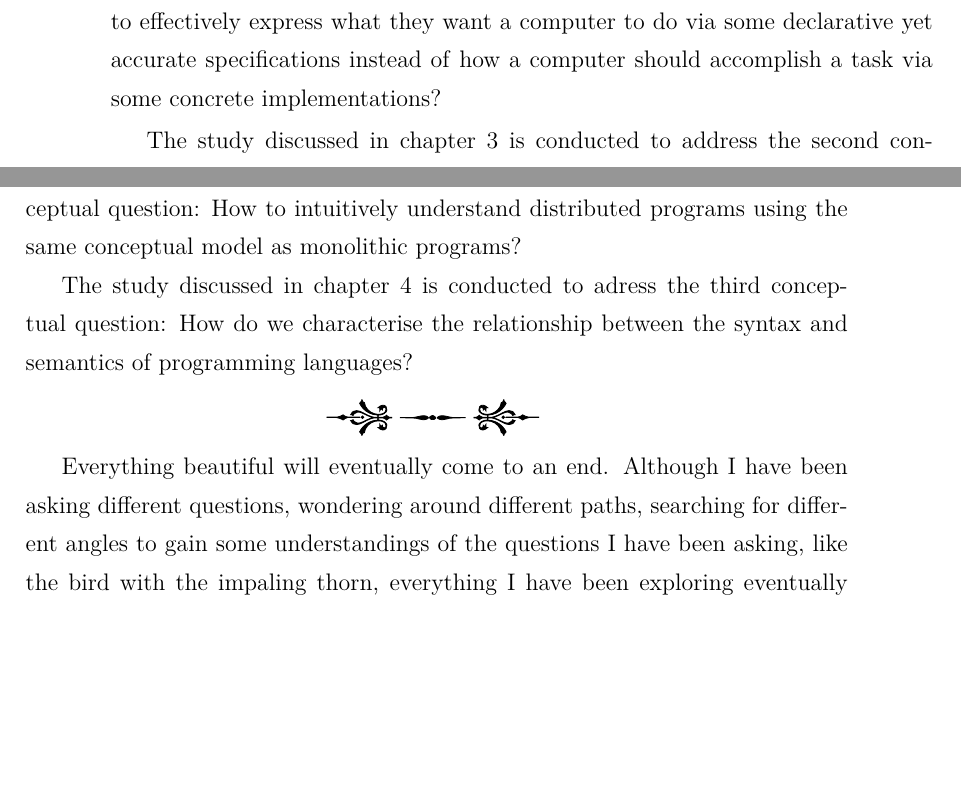
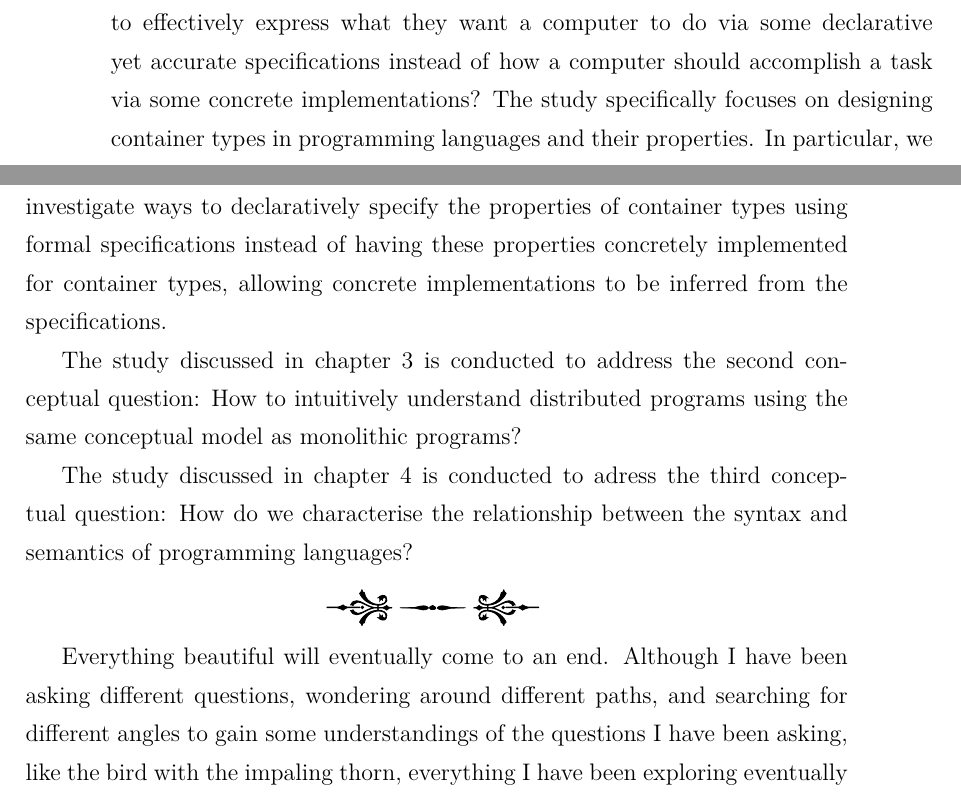
Before and after one commit to XYUnknown/Necronomicon, a LaTeX thesis (latest_infthesis/infthesis.tex, which reads latest_infthesis/chap5.tex): two parts of pages 137 and 138 of 154, joined at a grey line, cut so that both start at the same text, the shorter picture padded with empty space. Compiled offline with XeLaTeX.

Commit message:
Updates from Overleaf

```diff
--- a/latest_infthesis/chap5.tex
+++ b/latest_infthesis/chap5.tex
@@ -31,7 +31,7 @@ The bird with the thorn in its breast, it follows an immutable law; it is driven
 % I think this title is good enough
 \lettrine{T}{hroughout} this manuscript, three conceptual questions have been addressed via three studies presented in chapter~\ref{chap2}, chapter~\ref{chap3}, and chapter~\ref{chap4}, ultimately, they all relate to the fundamental motivation of my researches concerning the meaning of computer programs --- to design better abstraction for modelling and understanding programs as well as better formal frameworks for reasoning about programs.
 
-The study discussed in chapter~\ref{chap2} is conducted to address the first conceptual question: How to design a better abstraction mechanism that allows programmers to effectively express \emph{what} they want a computer to do via some declarative yet accurate \emph{specifications} instead of \emph{how} a computer should accomplish a task via some concrete \emph{implementations}?
+The study discussed in chapter~\ref{chap2} is conducted to address the first conceptual question: How to design a better abstraction mechanism that allows programmers to effectively express \emph{what} they want a computer to do via some declarative yet accurate \emph{specifications} instead of \emph{how} a computer should accomplish a task via some concrete \emph{implementations}? The study specifically focuses on designing container types in programming languages and their properties. In particular, we investigate ways to declaratively specify the properties of container types using formal specifications instead of having these properties concretely implemented for container types, allowing concrete implementations to be inferred from the specifications.
 
 The study discussed in chapter~\ref{chap3} is conducted to address the second conceptual question: How to intuitively understand \emph{distributed programs} using the same conceptual model as \emph{monolithic programs}?
 
@@ -45,7 +45,7 @@ The study discussed in chapter~\ref{chap4} is conducted to adress the third conc
 \vspace{-0.3em}
 \end{center}
 
-Everything beautiful will eventually come to an end. Although I have been asking different questions, wondering around different paths, searching for different angles to gain some understandings of the questions I have been asking, like the bird with the impaling thorn, everything I have been exploring eventually leads to the same direction: I am in the process of searching for the meaning of the world, especially the world of which I am the centre --- and in the end the result might just be: \emph{It is meaningless}. Nevertheless, I know, I understand, even if there is nothing there, still I search for it, till the end of my life, still I search for it.
+Everything beautiful will eventually come to an end. Although I have been asking different questions, wondering around different paths, and searching for different angles to gain some understandings of the questions I have been asking, like the bird with the impaling thorn, everything I have been exploring eventually leads to the same direction: I am in the process of searching for the meaning of the world, especially the world of which I am the centre --- and in the end the result might just be: \emph{It is meaningless}. Nevertheless, I know, I understand, even if there is nothing there, still I search for it, till the end of my life, still I search for it.
 
 
 % - FIN -
```
Also changed, not shown: latest_infthesis/chap1.tex (+2 -2 lines).
